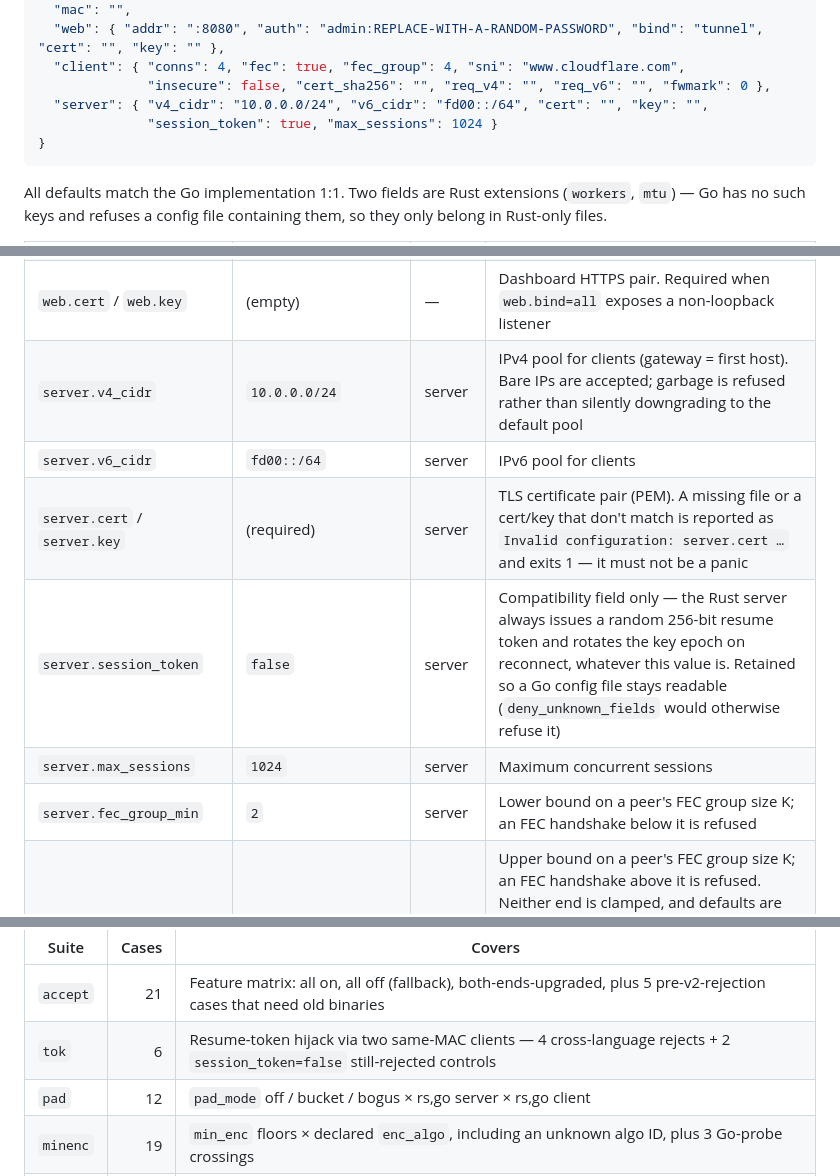
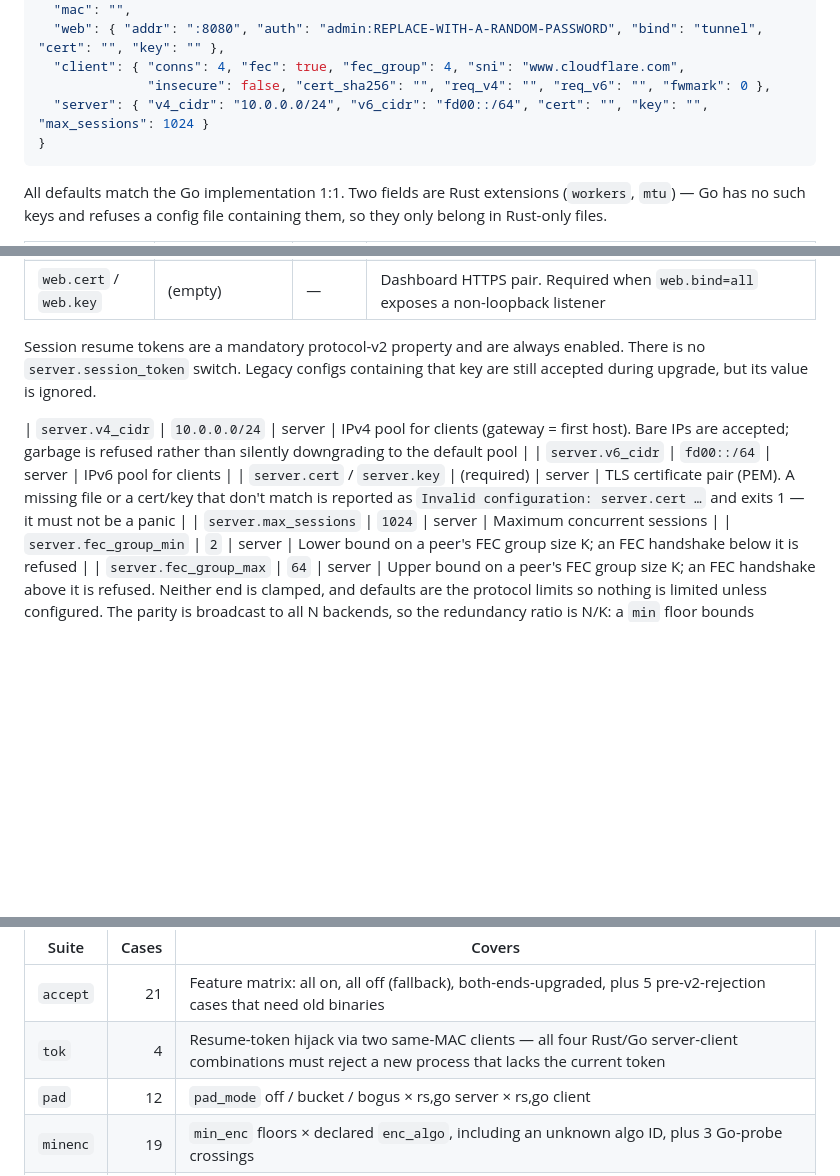
Before and after one commit to NNdroid/tlsvpn-rs, a Markdown page: README.md, 3 parts joined by grey strips. Rendered like a GitHub page; folded sections open; blank space fills up the shorter version.

Commit message:
docs(session): document mandatory resume tokens

````diff
--- a/README.md
+++ b/README.md
@@ -96,8 +96,7 @@ Fuller ready-made examples are checked in at the repo root — `config.server.js
   "web": { "addr": ":8080", "auth": "admin:REPLACE-WITH-A-RANDOM-PASSWORD", "bind": "tunnel", "cert": "", "key": "" },
   "client": { "conns": 4, "fec": true, "fec_group": 4, "sni": "www.cloudflare.com",
               "insecure": false, "cert_sha256": "", "req_v4": "", "req_v6": "", "fwmark": 0 },
-  "server": { "v4_cidr": "10.0.0.0/24", "v6_cidr": "fd00::/64", "cert": "", "key": "",
-              "session_token": true, "max_sessions": 1024 }
+  "server": { "v4_cidr": "10.0.0.0/24", "v6_cidr": "fd00::/64", "cert": "", "key": "", "max_sessions": 1024 }
 }
 ```
 
@@ -126,10 +125,11 @@ All defaults match the Go implementation 1:1. Two fields are Rust extensions (`w
 | `web.auth` | (required when enabled) | — | Basic Auth as `user:pass`, compared as fixed-length SHA-256 digests. Known example credentials are rejected |
 | `web.bind` | `all` | — | `all` = every interface; `tunnel` = tunnel IPs only (server: pool gateway v4+v6, client: assigned IP; rebinds within 2s as IPs appear). Binds are **per address**: if the v6 gateway is tentative or disabled it retries on its own while the v4 listener keeps serving. On Linux the tunnel addresses are brought `up` first and the v6 address gets `nodad` — without it a v6 address that has no RA to answer for stays tentative forever, and `[fd00::1]:8080` never binds |
 | `web.cert` / `web.key` | (empty) | — | Dashboard HTTPS pair. Required when `web.bind=all` exposes a non-loopback listener |
+Session resume tokens are a mandatory protocol-v2 property and are always enabled. There is no `server.session_token` switch. Legacy configs containing that key are still accepted during upgrade, but its value is ignored.
+
 | `server.v4_cidr` | `10.0.0.0/24` | server | IPv4 pool for clients (gateway = first host). Bare IPs are accepted; garbage is refused rather than silently downgrading to the default pool |
 | `server.v6_cidr` | `fd00::/64` | server | IPv6 pool for clients |
 | `server.cert` / `server.key` | (required) | server | TLS certificate pair (PEM). A missing file or a cert/key that don't match is reported as `Invalid configuration: server.cert …` and exits 1 — it must not be a panic |
-| `server.session_token` | `false` | server | Compatibility field only — the Rust server always issues a random 256-bit resume token and rotates the key epoch on reconnect, whatever this value is. Retained so a Go config file stays readable (`deny_unknown_fields` would otherwise refuse it) |
 | `server.max_sessions` | `1024` | server | Maximum concurrent sessions |
 | `server.fec_group_min` | `2` | server | Lower bound on a peer's FEC group size K; an FEC handshake below it is refused |
 | `server.fec_group_max` | `64` | server | Upper bound on a peer's FEC group size K; an FEC handshake above it is refused. Neither end is clamped, and defaults are the protocol limits so nothing is limited unless configured. The parity is broadcast to all N backends, so the redundancy ratio is N/K: a `min` floor bounds bandwidth, a `max` ceiling bounds pending-frame buffering and recovery latency |
@@ -190,7 +190,7 @@ cargo build --examples                          # Rust probe
 | Suite | Cases | Covers |
 | --- | ---: | --- |
 | `accept` | 21 | Feature matrix: all on, all off (fallback), both-ends-upgraded, plus 5 pre-v2-rejection cases that need old binaries |
-| `tok` | 6 | Resume-token hijack via two same-MAC clients — 4 cross-language rejects + 2 `session_token=false` still-rejected controls |
+| `tok` | 4 | Resume-token hijack via two same-MAC clients — all four Rust/Go server-client combinations must reject a new process that lacks the current token |
 | `pad` | 12 | `pad_mode` off / bucket / bogus × rs,go server × rs,go client |
 | `minenc` | 19 | `min_enc` floors × declared `enc_algo`, including an unknown algo ID, plus 3 Go-probe crossings |
 | `cfg` | 38 | 6 config dimensions × 4 rs/go combinations (CIDR pools, `client.conns`, `web.auth`, panel HTTPS, `web.bind=tunnel`, `log_level`) + 7 startup-rejection cases × 2 implementations |
````
